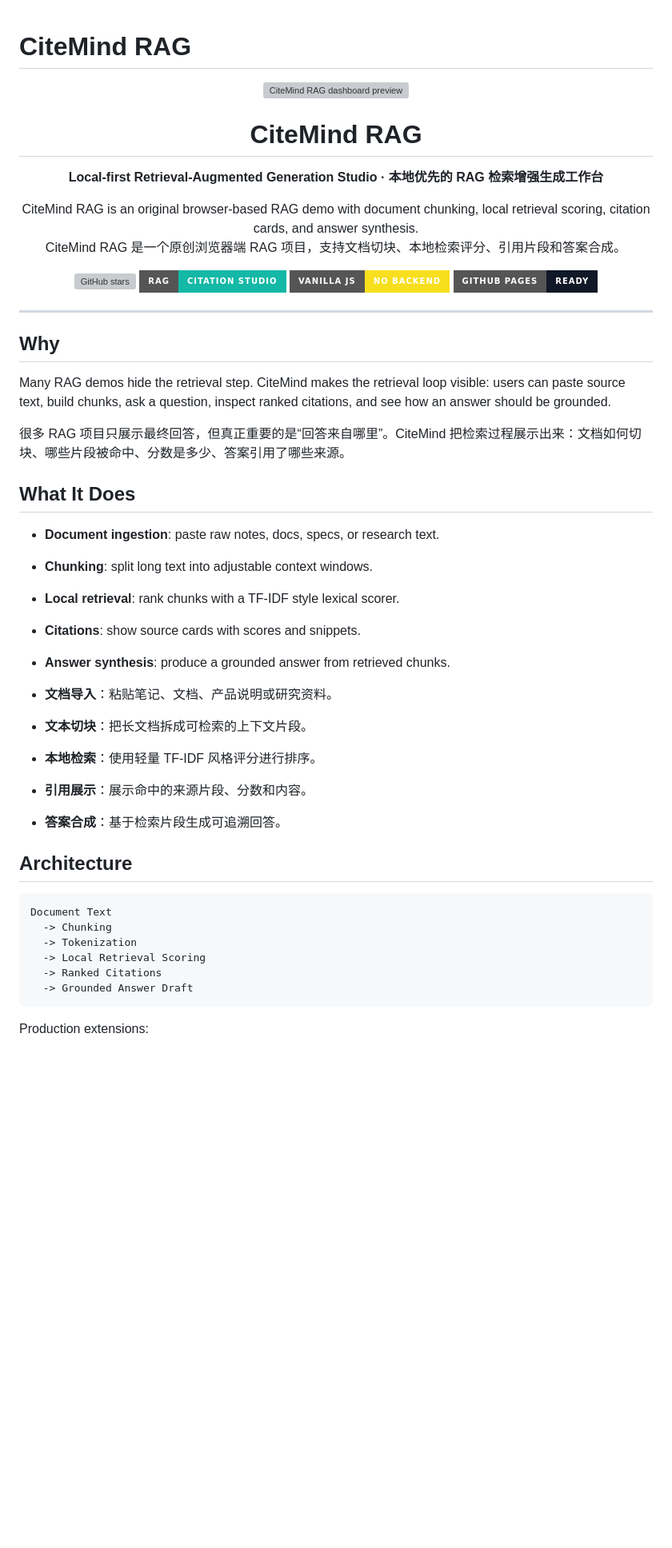
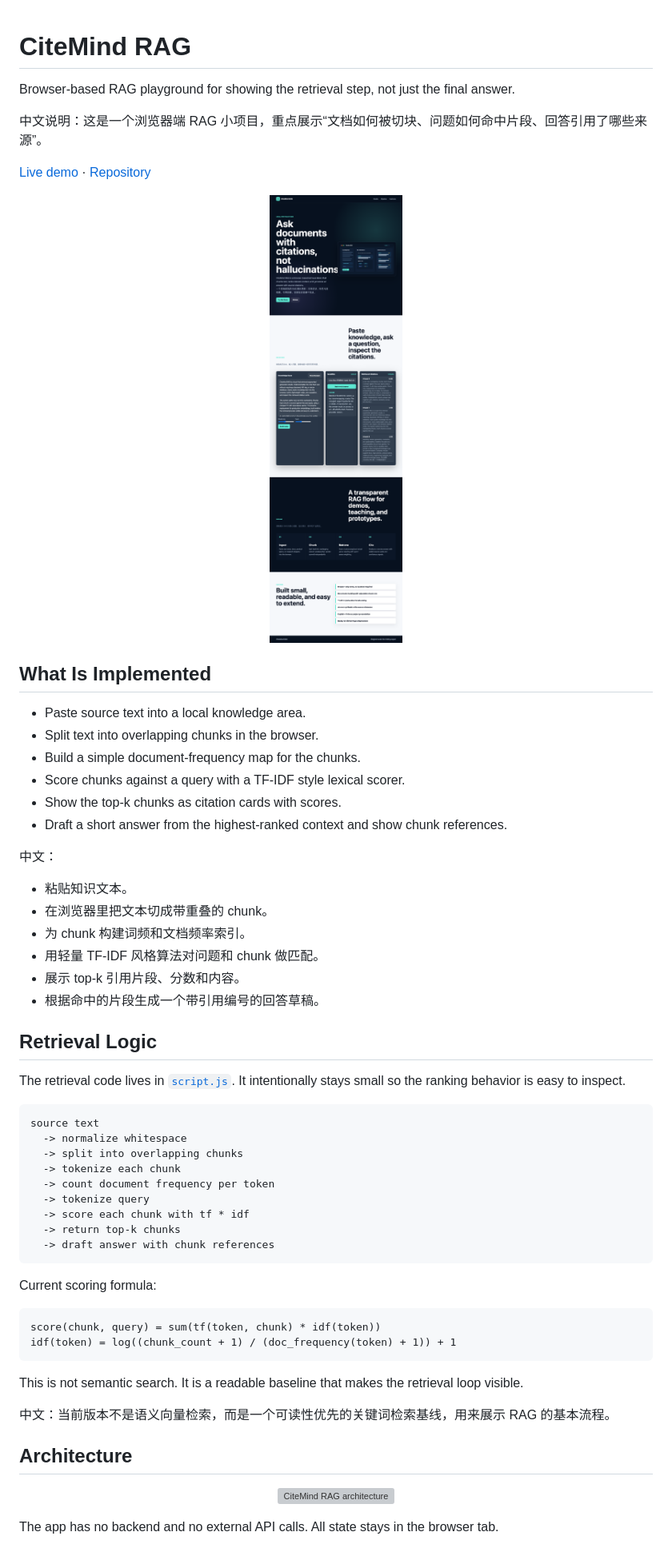
Before and after one commit to jsdnaasd/citemind-rag, a Markdown page: README.md, the part around one of its changes. Shown at 80% size. GitHub-like rendering; pictures changed too: assets/screenshot.png (added); badges without logos; blank space fills up the shorter version; grey boxes are pictures that could not be loaded.

Commit message:
Ground RAG project documentation

````diff
--- a/README.md
+++ b/README.md
@@ -1,60 +1,65 @@
 # CiteMind RAG
 
+Browser-based RAG playground for showing the retrieval step, not just the final answer.
+
+中文说明：这是一个浏览器端 RAG 小项目，重点展示“文档如何被切块、问题如何命中片段、回答引用了哪些来源”。
+
+[Live demo](https://jsdnaasd.github.io/citemind-rag/) · [Repository](https://github.com/jsdnaasd/citemind-rag)
+
 <p align="center">
-  <img src="assets/rag-product-preview.svg" alt="CiteMind RAG dashboard preview" width="100%" />
+  <img src="assets/screenshot.png" alt="CiteMind RAG live demo screenshot" width="100%" />
 </p>
 
-<h1 align="center">CiteMind RAG</h1>
+## What Is Implemented
 
-<p align="center">
-  <strong>Local-first Retrieval-Augmented Generation Studio · 本地优先的 RAG 检索增强生成工作台</strong>
-</p>
+- Paste source text into a local knowledge area.
+- Split text into overlapping chunks in the browser.
+- Build a simple document-frequency map for the chunks.
+- Score chunks against a query with a TF-IDF style lexical scorer.
+- Show the top-k chunks as citation cards with scores.
+- Draft a short answer from the highest-ranked context and show chunk references.
 
-<p align="center">
-  CiteMind RAG is an original browser-based RAG demo with document chunking, local retrieval scoring, citation cards, and answer synthesis.
-  <br />
-  CiteMind RAG 是一个原创浏览器端 RAG 项目，支持文档切块、本地检索评分、引用片段和答案合成。
-</p>
+中文：
 
-<p align="center">
-  <a href="https://github.com/jsdnaasd/citemind-rag/stargazers"><img alt="GitHub stars" src="https://img.shields.io/github/stars/jsdnaasd/citemind-rag?style=for-the-badge"></a>
-  <img alt="RAG" src="https://img.shields.io/badge/RAG-Citation%20Studio-14B8A6?style=for-the-badge">
-  <img alt="Vanilla JS" src="https://img.shields.io/badge/Vanilla%20JS-No%20Backend-F7DF1E?style=for-the-badge&logo=javascript&logoColor=black">
-  <img alt="GitHub Pages" src="https://img.shields.io/badge/GitHub%20Pages-Ready-111827?style=for-the-badge">
-</p>
+- 粘贴知识文本。
+- 在浏览器里把文本切成带重叠的 chunk。
+- 为 chunk 构建词频和文档频率索引。
+- 用轻量 TF-IDF 风格算法对问题和 chunk 做匹配。
+- 展示 top-k 引用片段、分数和内容。
+- 根据命中的片段生成一个带引用编号的回答草稿。
 
----
+## Retrieval Logic
 
-## Why
+The retrieval code lives in [`script.js`](script.js). It intentionally stays small so the ranking behavior is easy to inspect.
 
-Many RAG demos hide the retrieval step. CiteMind makes the retrieval loop visible: users can paste source text, build chunks, ask a question, inspect ranked citations, and see how an answer should be grounded.
+```text
+source text
+  -> normalize whitespace
+  -> split into overlapping chunks
+  -> tokenize each chunk
+  -> count document frequency per token
+  -> tokenize query
+  -> score each chunk with tf * idf
+  -> return top-k chunks
+  -> draft answer with chunk references
+```
 
-很多 RAG 项目只展示最终回答，但真正重要的是“回答来自哪里”。CiteMind 把检索过程展示出来：文档如何切块、哪些片段被命中、分数是多少、答案引用了哪些来源。
+Current scoring formula:
 
-## What It Does
+```text
+score(chunk, query) = sum(tf(token, chunk) * idf(token))
+idf(token) = log((chunk_count + 1) / (doc_frequency(token) + 1)) + 1
+```
 
-- **Document ingestion**: paste raw notes, docs, specs, or research text.
-- **Chunking**: split long text into adjustable context windows.
-- **Local retrieval**: rank chunks with a TF-IDF style lexical scorer.
-- **Citations**: show source cards with scores and snippets.
-- **Answer synthesis**: produce a grounded answer from retrieved chunks.
+This is not semantic search. It is a readable baseline that makes the retrieval loop visible.
 
-- **文档导入**：粘贴笔记、文档、产品说明或研究资料。
-- **文本切块**：把长文档拆成可检索的上下文片段。
-- **本地检索**：使用轻量 TF-IDF 风格评分进行排序。
-- **引用展示**：展示命中的来源片段、分数和内容。
-- **答案合成**：基于检索片段生成可追溯回答。
+中文：当前版本不是语义向量检索，而是一个可读性优先的关键词检索基线，用来展示 RAG 的基本流程。
 
 ## Architecture
 
-```text
-Document Text
-  -> Chunking
-  -> Tokenization
-  -> Local Retrieval Scoring
-  -> Ranked Citations
-  -> Grounded Answer Draft
-```
+<p align="center">
+  <img src="assets/architecture.svg" alt="CiteMind RAG architecture" width="100%" />
+</p>
 
-Production extensions:
+The app has no backend and no external API calls. All state stays in the browser tab.
 
````
Also changed, not shown: other parts of README.md (+59 -29 lines), 3 other files.
